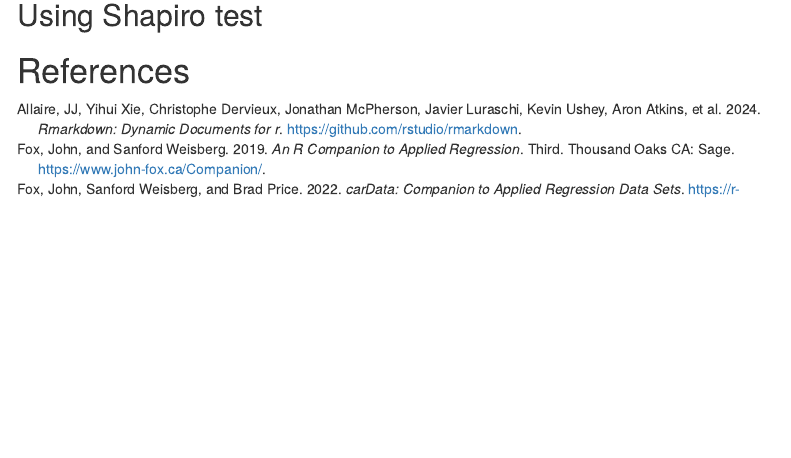
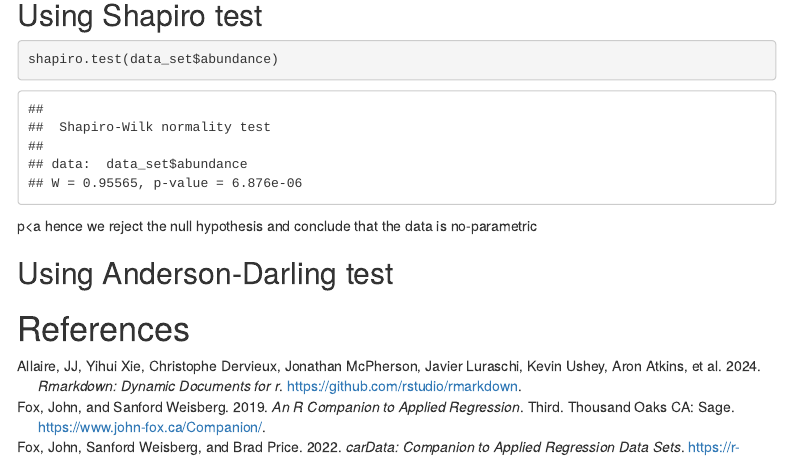
Before and after one commit to Wycology/repoforrstudio, an R Markdown document (t_test.Rmd): the page in a window 1100 px wide, from 1000 px down. Rendered offline with R 4.5, knitr and Pandoc, with nearby package versions; code that draws random numbers runs with fixed seeds of ours; menus at the side of the page are left out.

````diff
--- a/t_test.Rmd
+++ b/t_test.Rmd
@@ -53,9 +53,17 @@
 
 ## Using Shapiro test
 
+```{r normality_check_shapiro}
+shapiro.test(data_set$abundance)
+```
 
+p<a hence we reject the null hypothesis and conclude that the data is no-parametric
 
+## Using Anderson-Darling test
 
+```{r normality_check_Anderson_Darling}
+
+```
 
 
 # References
````
Also changed, not shown: t_test.Rmd (2 more changed lines).
